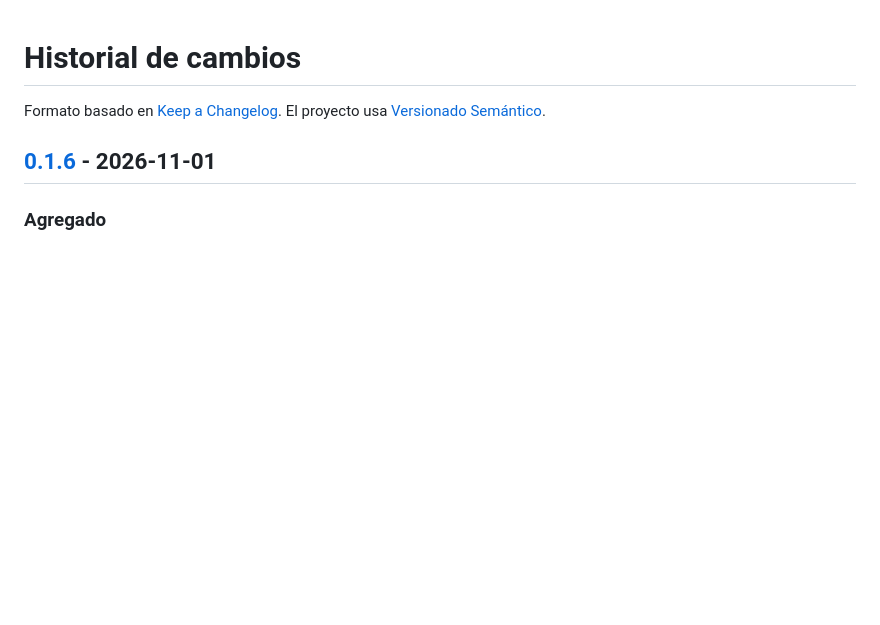
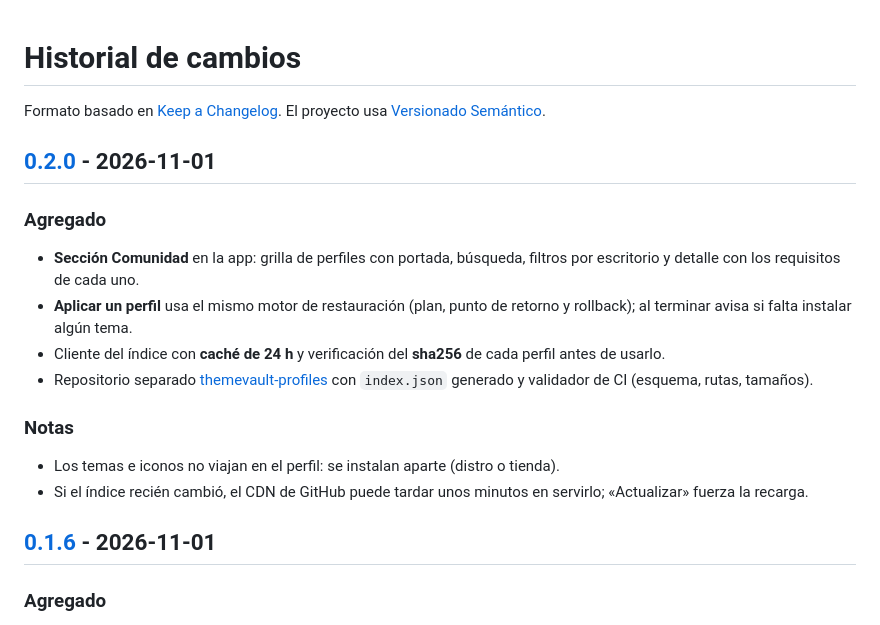
Before and after one commit to TuxArchi/themevault, a Markdown page: CHANGELOG.md, the part around one of its changes. Rendered like a GitHub page; blank space fills up the shorter version.

```diff
--- a/CHANGELOG.md
+++ b/CHANGELOG.md
@@ -2,6 +2,27 @@
 
 Formato basado en [Keep a Changelog](https://keepachangelog.com/es-ES/1.1.0/).
 El proyecto usa [Versionado Semántico](https://semver.org/lang/es/).
+
+## [0.2.0] - 2026-11-01
+
+### Agregado
+
+- **Sección Comunidad** en la app: grilla de perfiles con portada, búsqueda,
+  filtros por escritorio y detalle con los requisitos de cada uno.
+- **Aplicar un perfil** usa el mismo motor de restauración (plan, punto de
+  retorno y rollback); al terminar avisa si falta instalar algún tema.
+- Cliente del índice con **caché de 24 h** y verificación del **sha256** de
+  cada perfil antes de usarlo.
+- Repositorio separado
+  [themevault-profiles](https://github.com/TuxArchi/themevault-profiles) con
+  `index.json` generado y validador de CI (esquema, rutas, tamaños).
+
+### Notas
+
+- Los temas e iconos no viajan en el perfil: se instalan aparte (distro o
+  tienda).
+- Si el índice recién cambió, el CDN de GitHub puede tardar unos minutos en
+  servirlo; «Actualizar» fuerza la recarga.
 
 ## [0.1.6] - 2026-11-01
 
```
Also changed, not shown: other parts of CHANGELOG.md (+1 -0 lines), README.md (+1 -1 lines), docs/comunidad.png (added), docs/detalle.png, docs/galeria.png, docs/sistema.png, 12 other files.
